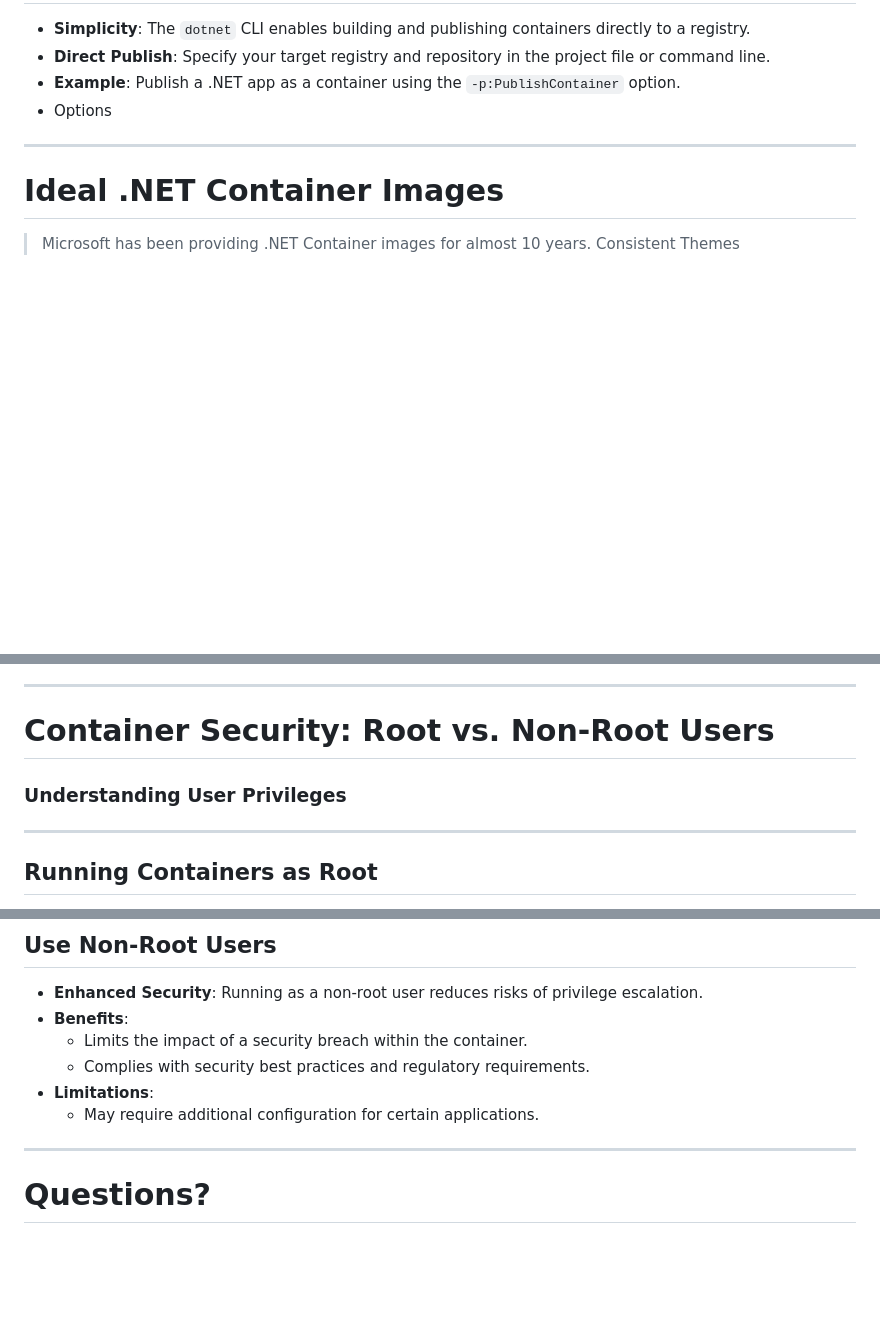
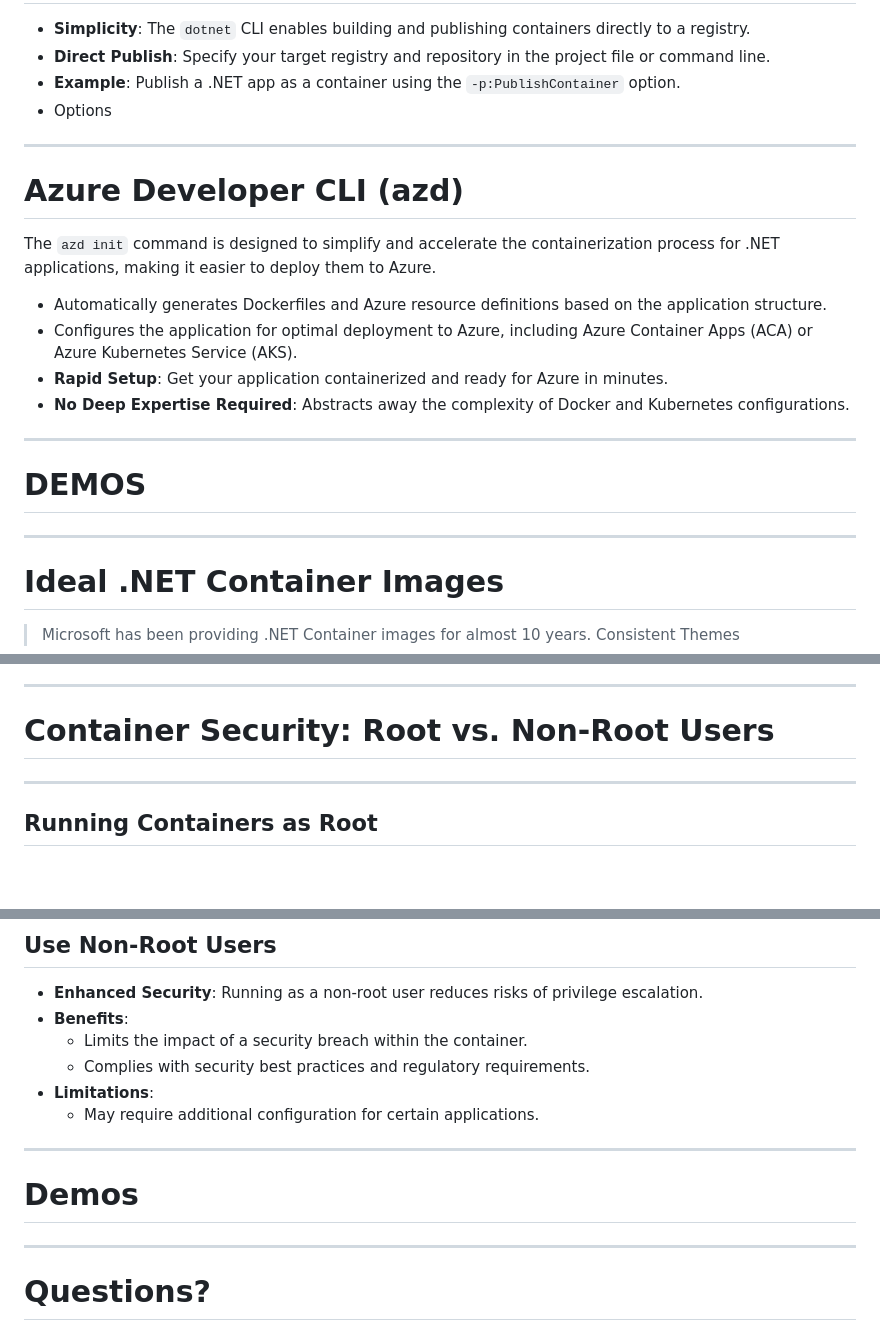
Before and after one commit to codebytes/containerizing-dotnet, a Markdown page: slides/Slides.md, 3 parts joined by grey strips. GitHub-like rendering; blank space fills up the shorter version.

```diff
--- a/slides/Slides.md
+++ b/slides/Slides.md
@@ -329,6 +329,20 @@ ENTRYPOINT ["dotnet", "DotNet.Docker.dll"]
 
 ---
 
+# Azure Developer CLI (azd)
+
+The `azd init` command is designed to simplify and accelerate the containerization process for .NET applications, making it easier to deploy them to Azure.
+  - Automatically generates Dockerfiles and Azure resource definitions based on the application structure.
+  - Configures the application for optimal deployment to Azure, including Azure Container Apps (ACA) or Azure Kubernetes Service (AKS).
+  - **Rapid Setup**: Get your application containerized and ready for Azure in minutes.
+  - **No Deep Expertise Required**: Abstracts away the complexity of Docker and Kubernetes configurations.
+
+---
+
+# DEMOS
+
+---
+
 # Ideal .NET Container Images
 > Microsoft has been providing .NET Container images for almost 10 years.
 > Consistent Themes
@@ -413,7 +466,6 @@ Identify security vulnerabilities and compliance issues in container images.
 ---
 
 # Container Security: Root vs. Non-Root Users
-### Understanding User Privileges
 
 ---
 
@@ -435,6 +487,10 @@ Identify security vulnerabilities and compliance issues in container images.
   - Complies with security best practices and regulatory requirements.
 - **Limitations**:
   - May require additional configuration for certain applications.
+
+---
+
+# Demos
 
 ---
 
```
Also changed, not shown: other parts of slides/Slides.md (+41 -2 lines), slides/img/configuration-providers.png (added).
